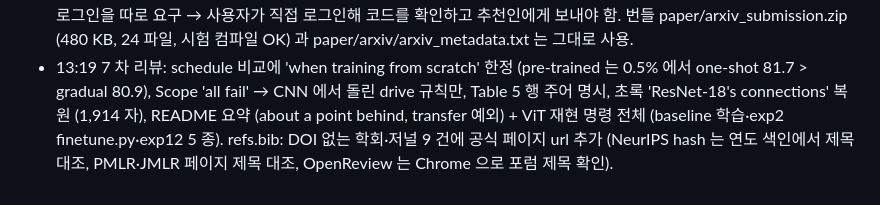
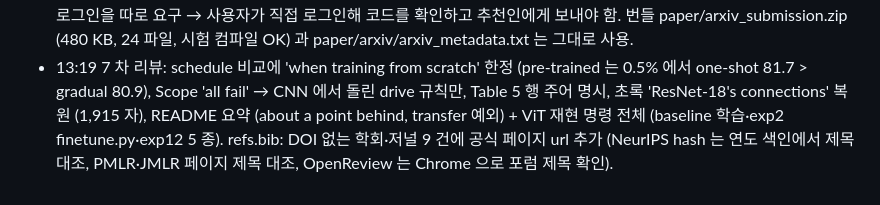
Before and after one commit to debtor114/subtractive-intelligence, a Markdown page: docs/worklog.md, the part around the change. Drawn GitHub-style.

Commit message:
Worklog: abstract length
Co-Authored-By: Claude Fable 5.1 <noreply@anthropic.com>
Claude-Session: https://claude.ai/code/session_01TWKUw7ns5oiXXnNnhPCmGB

```diff
--- a/docs/worklog.md
+++ b/docs/worklog.md
@@ -235,5 +235,5 @@
   need-endorsement.php (코드 발급) 는 구 인증 (tapir) 로그인을 따로 요구 → 사용자가 직접 로그인해 코드를 확인하고 추천인에게 보내야 함.
   번들 paper/arxiv_submission.zip (480 KB, 24 파일, 시험 컴파일 OK) 과 paper/arxiv/arxiv_metadata.txt 는 그대로 사용.
 - 13:19 7 차 리뷰: schedule 비교에 'when training from scratch' 한정 (pre-trained 는 0.5% 에서 one-shot 81.7 > gradual 80.9), Scope 'all fail' → CNN 에서 돌린 drive 규칙만,
-  Table 5 행 주어 명시, 초록 'ResNet-18's connections' 복원 (1,914 자), README 요약 (about a point behind, transfer 예외) + ViT 재현 명령 전체 (baseline 학습·exp2 finetune.py·exp12 5 종).
+  Table 5 행 주어 명시, 초록 'ResNet-18's connections' 복원 (1,915 자), README 요약 (about a point behind, transfer 예외) + ViT 재현 명령 전체 (baseline 학습·exp2 finetune.py·exp12 5 종).
   refs.bib: DOI 없는 학회·저널 9 건에 공식 페이지 url 추가 (NeurIPS hash 는 연도 색인에서 제목 대조, PMLR·JMLR 페이지 제목 대조, OpenReview 는 Chrome 으로 포럼 제목 확인).
```
